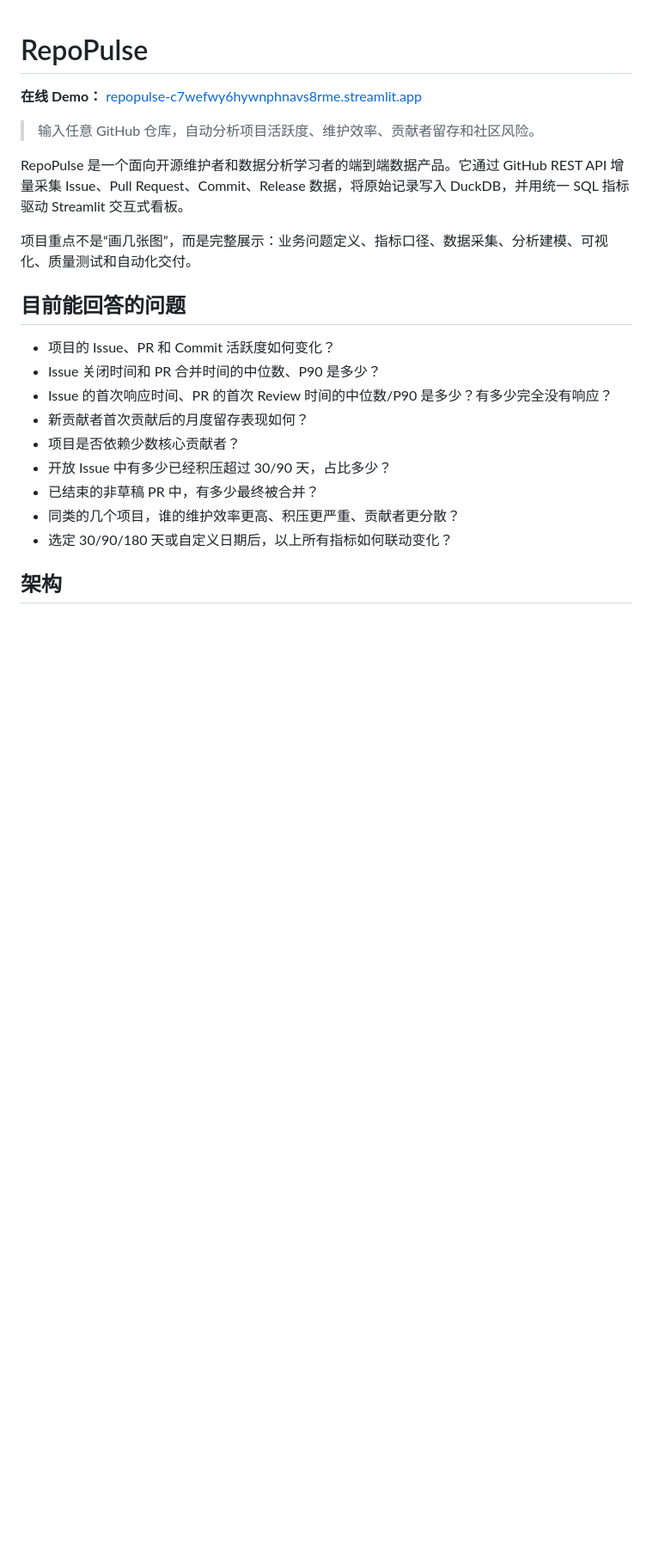
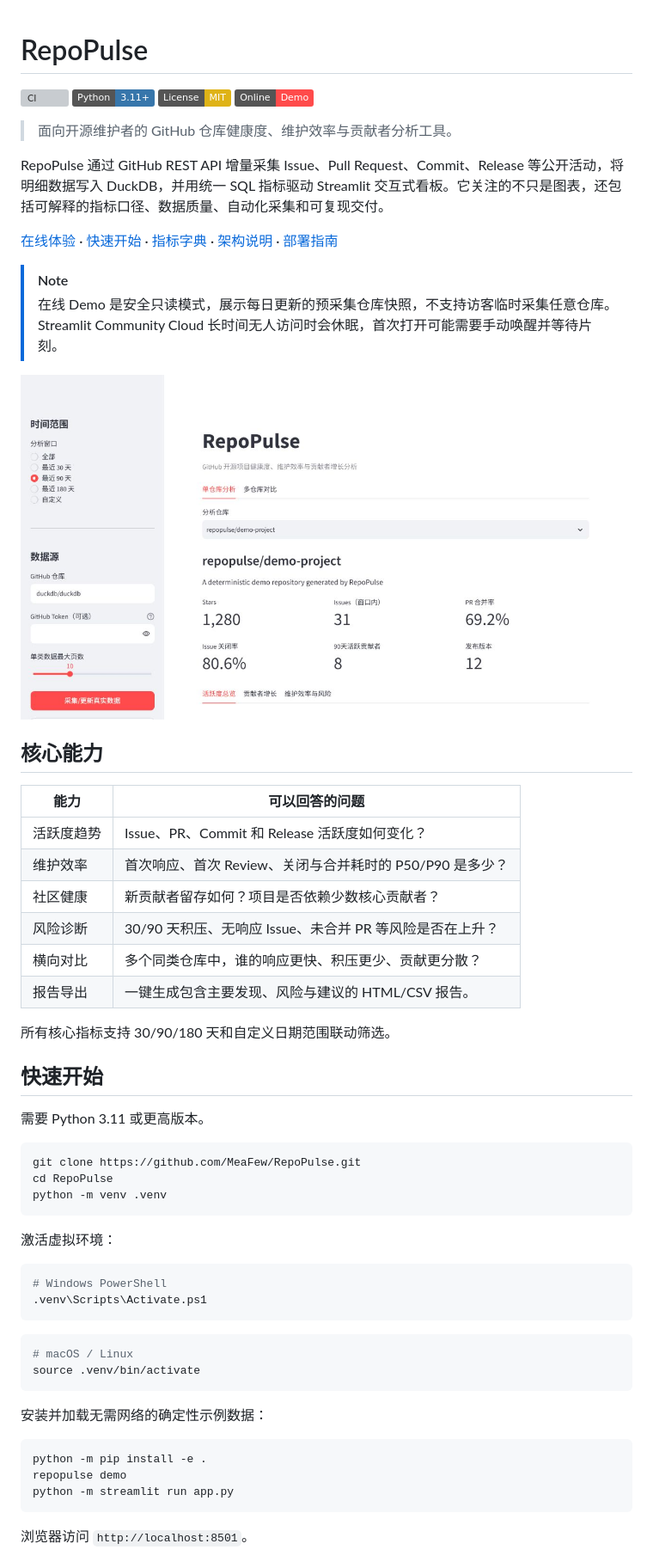
Before and after one commit to MeaFew/RepoPulse, a Markdown page: README.md, the part around one of its changes. Shown at 86% size. GitHub-like rendering; pictures changed too: docs/assets/dashboard-overview.png (added); badges without logos; blank space fills up the shorter version; grey boxes are pictures that could not be loaded.

Commit message:
Improve README and deployment docs

````diff
--- a/README.md
+++ b/README.md
@@ -1,23 +1,63 @@
 # RepoPulse
 
-**在线 Demo：** [repopulse-c7wefwy6hywnphnavs8rme.streamlit.app](https://repopulse-c7wefwy6hywnphnavs8rme.streamlit.app/)
+[![CI](https://github.com/MeaFew/RepoPulse/actions/workflows/ci.yml/badge.svg)](https://github.com/MeaFew/RepoPulse/actions/workflows/ci.yml)
+[![Python 3.11+](https://img.shields.io/badge/Python-3.11%2B-3776AB?logo=python&logoColor=white)](https://www.python.org/)
+[![License: MIT](https://img.shields.io/badge/License-MIT-yellow.svg)](LICENSE)
+[![Online Demo](https://img.shields.io/badge/Online-Demo-FF4B4B?logo=streamlit&logoColor=white)](https://repopulse-c7wefwy6hywnphnavs8rme.streamlit.app/)
 
-> 输入任意 GitHub 仓库，自动分析项目活跃度、维护效率、贡献者留存和社区风险。
+> 面向开源维护者的 GitHub 仓库健康度、维护效率与贡献者分析工具。
 
-RepoPulse 是一个面向开源维护者和数据分析学习者的端到端数据产品。它通过 GitHub REST API 增量采集 Issue、Pull Request、Commit、Release 数据，将原始记录写入 DuckDB，并用统一 SQL 指标驱动 Streamlit 交互式看板。
+RepoPulse 通过 GitHub REST API 增量采集 Issue、Pull Request、Commit、Release 等公开活动，将明细数据写入 DuckDB，并用统一 SQL 指标驱动 Streamlit 交互式看板。它关注的不只是图表，还包括可解释的指标口径、数据质量、自动化采集和可复现交付。
 
-项目重点不是“画几张图”，而是完整展示：业务问题定义、指标口径、数据采集、分析建模、可视化、质量测试和自动化交付。
+[在线体验](https://repopulse-c7wefwy6hywnphnavs8rme.streamlit.app/) · [快速开始](#快速开始) · [指标字典](docs/metric_dictionary.md) · [架构说明](docs/architecture.md) · [部署指南](docs/deployment.md)
 
-## 目前能回答的问题
+> [!NOTE]
+> 在线 Demo 是安全只读模式，展示每日更新的预采集仓库快照，不支持访客临时采集任意仓库。Streamlit Community Cloud 长时间无人访问时会休眠，首次打开可能需要手动唤醒并等待片刻。
 
-- 项目的 Issue、PR 和 Commit 活跃度如何变化？
-- Issue 关闭时间和 PR 合并时间的中位数、P90 是多少？
-- Issue 的首次响应时间、PR 的首次 Review 时间的中位数/P90 是多少？有多少完全没有响应？
-- 新贡献者首次贡献后的月度留存表现如何？
-- 项目是否依赖少数核心贡献者？
-- 开放 Issue 中有多少已经积压超过 30/90 天，占比多少？
-- 已结束的非草稿 PR 中，有多少最终被合并？
-- 同类的几个项目，谁的维护效率更高、积压更严重、贡献者更分散？
-- 选定 30/90/180 天或自定义日期后，以上所有指标如何联动变化？
+![RepoPulse 单仓库分析看板](docs/assets/dashboard-overview.png)
 
-## 架构
+## 核心能力
+
+| 能力 | 可以回答的问题 |
+| --- | --- |
+| 活跃度趋势 | Issue、PR、Commit 和 Release 活跃度如何变化？ |
+| 维护效率 | 首次响应、首次 Review、关闭与合并耗时的 P50/P90 是多少？ |
+| 社区健康 | 新贡献者留存如何？项目是否依赖少数核心贡献者？ |
+| 风险诊断 | 30/90 天积压、无响应 Issue、未合并 PR 等风险是否在上升？ |
+| 横向对比 | 多个同类仓库中，谁的响应更快、积压更少、贡献更分散？ |
+| 报告导出 | 一键生成包含主要发现、风险与建议的 HTML/CSV 报告。 |
+
+所有核心指标支持 30/90/180 天和自定义日期范围联动筛选。
+
+## 快速开始
+
+需要 Python 3.11 或更高版本。
+
+```bash
+git clone https://github.com/MeaFew/RepoPulse.git
+cd RepoPulse
+python -m venv .venv
+```
+
+激活虚拟环境：
+
+```powershell
+# Windows PowerShell
+.venv\Scripts\Activate.ps1
+```
+
+```bash
+# macOS / Linux
+source .venv/bin/activate
+```
+
+安装并加载无需网络的确定性示例数据：
+
+```bash
+python -m pip install -e .
+repopulse demo
+python -m streamlit run app.py
+```
+
+浏览器访问 `http://localhost:8501`。
+
````
Also changed, not shown: other parts of README.md (+85 -116 lines), docs/deployment.md (added, +65 -0 lines), 1 other file.
